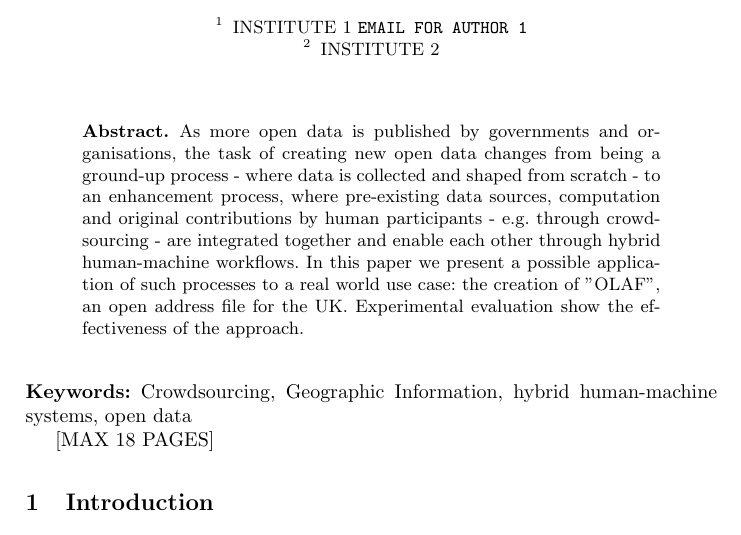
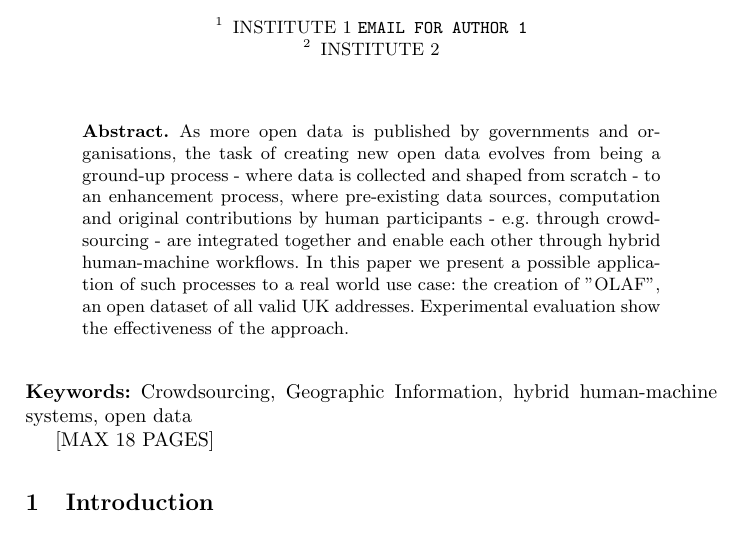
Before and after one commit to Digital-Contraptions-Imaginarium/OLAF-ICWE2016-paper, a LaTeX thesis (0_main.tex): part of page 1 of 18, cut so that both start at the same text. Compiled offline with pdfLaTeX.

Commit message:
Updates from ShareLaTeX

```diff
--- a/0_main.tex
+++ b/0_main.tex
@@ -17,7 +17,7 @@
 \maketitle
 
 \begin{abstract}
-As more open data is published by governments and organisations, the task of creating new open data changes from being a ground-up process - where data is collected and shaped from scratch - to an enhancement process, where pre-existing data sources, computation and original contributions by human participants - e.g. through crowdsourcing - are integrated together and enable each other through hybrid human-machine workflows. In this paper we present a possible application of such processes to a real world use case: the creation of "OLAF", an open address file for the UK. Experimental evaluation show the effectiveness of the approach.
+As more open data is published by governments and organisations, the task of creating new open data evolves from being a ground-up process - where data is collected and shaped from scratch - to an enhancement process, where pre-existing data sources, computation and original contributions by human participants - e.g. through crowdsourcing - are integrated together and enable each other through hybrid human-machine workflows. In this paper we present a possible application of such processes to a real world use case: the creation of "OLAF", an open dataset of all valid UK addresses. Experimental evaluation show the effectiveness of the approach.
 \end{abstract}
 
 \begin{keywords}
```
Also changed, not shown: 2_approach.tex (+2 -0 lines).
